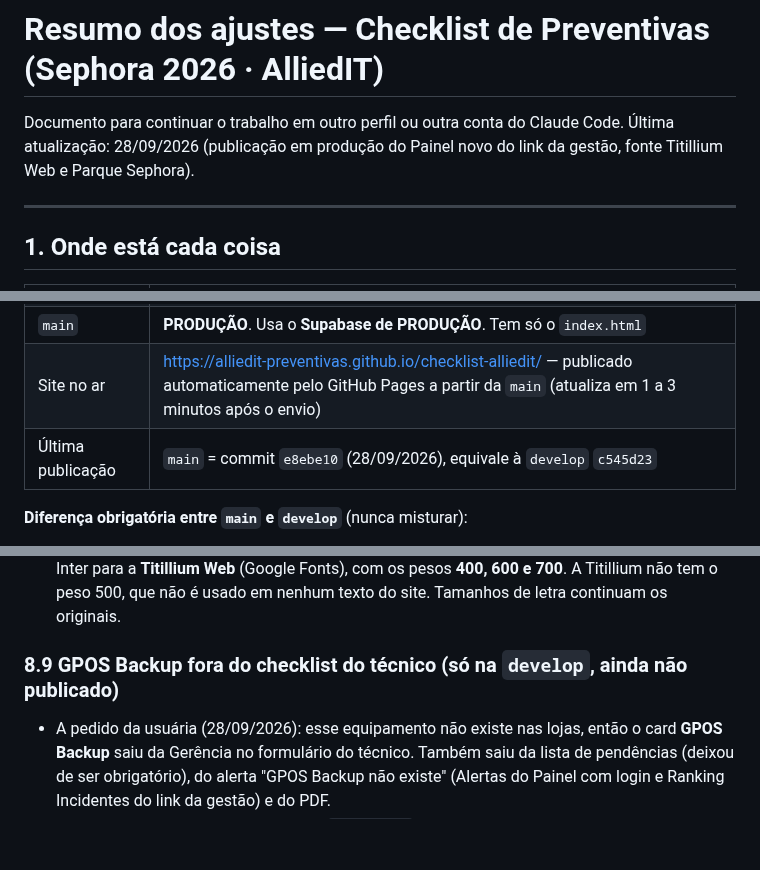
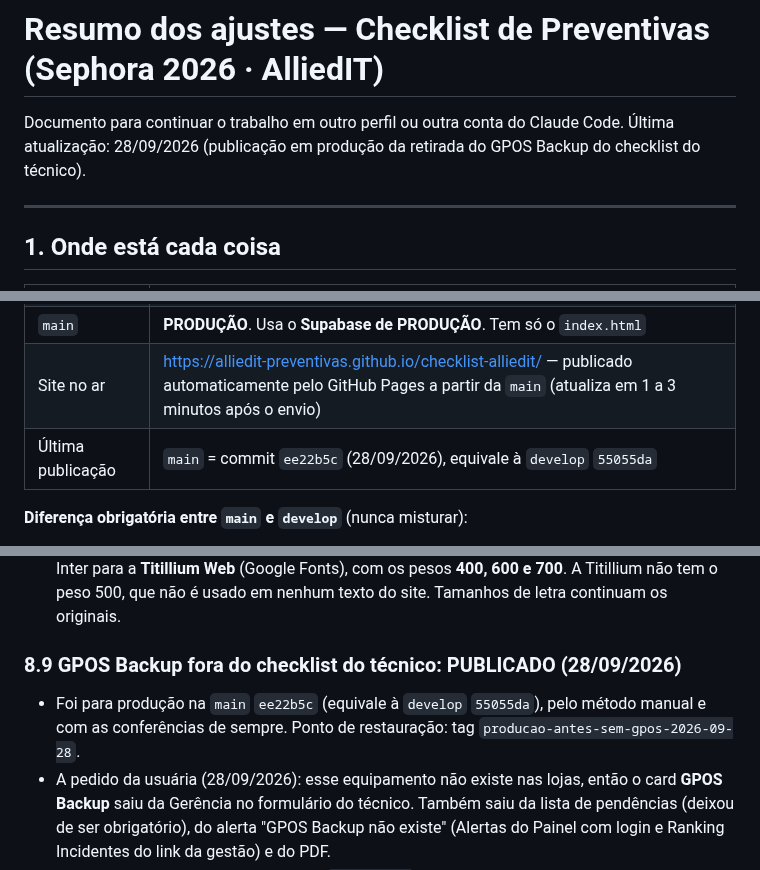
Before and after one commit to alliedit-preventivas/checklist-alliedit, a Markdown page: RESUMO-AJUSTES.md, 3 parts joined by grey strips. Drawn GitHub-style; blank space fills up the shorter version.

Commit message:
Resumo: registra a publicação ee22b5c e o novo ponto de restauração
Co-Authored-By: Claude Opus 5.5 <noreply@anthropic.com>

```diff
--- a/RESUMO-AJUSTES.md
+++ b/RESUMO-AJUSTES.md
@@ -1,7 +1,7 @@
 # Resumo dos ajustes — Checklist de Preventivas (Sephora 2026 · AlliedIT)
 
 Documento para continuar o trabalho em outro perfil ou outra conta do Claude Code.
-Última atualização: 28/09/2026 (publicação em produção do Painel novo do link da gestão, fonte Titillium Web e Parque Sephora).
+Última atualização: 28/09/2026 (publicação em produção da retirada do GPOS Backup do checklist do técnico).
 
 ---
 
@@ -13,7 +13,7 @@ Documento para continuar o trabalho em outro perfil ou outra conta do Claude Cod
 | `develop` | Desenvolvimento/testes. Usa o **Supabase de TESTES** e mostra a etiqueta "Teste Local" no topo |
 | `main` | **PRODUÇÃO**. Usa o **Supabase de PRODUÇÃO**. Tem só o `index.html` |
 | Site no ar | https://alliedit-preventivas.github.io/checklist-alliedit/ — publicado automaticamente pelo GitHub Pages a partir da `main` (atualiza em 1 a 3 minutos após o envio) |
-| Última publicação | `main` = commit `e8ebe10` (28/09/2026), equivale à `develop` `c545d23` |
+| Última publicação | `main` = commit `ee22b5c` (28/09/2026), equivale à `develop` `55055da` |
 
 **Diferença obrigatória entre `main` e `develop`** (nunca misturar):
 1. `SUPABASE_URL` (projeto de produção x projeto de testes)
@@ -275,6 +276,7 @@ Quando o técnico corrige o último campo obrigatório que faltava, aparece a ja
 - **Escala única de tamanhos de letra: desfeita** a pedido da usuária (28/09/2026). A escala de 10 tamanhos (commit `6e03ce3`) foi revertida; os tamanhos voltaram a ser exatamente os de antes, com a fonte Inter. Continuam valendo as mudanças feitas depois dela (nova ordem dos 4 cards, clique único no Ranking Incidentes e o vermelho nas cores Sephora).
 - **Fonte trocada para Titillium Web** (pedido da usuária, 28/09/2026): o portal inteiro passou da Inter para a **Titillium Web** (Google Fonts), com os pesos **400, 600 e 700**. A Titillium não tem o peso 500, que não é usado em nenhum texto do site. Tamanhos de letra continuam os originais.
 
-### 8.9 GPOS Backup fora do checklist do técnico (só na `develop`, ainda não publicado)
+### 8.9 GPOS Backup fora do checklist do técnico: PUBLICADO (28/09/2026)
+- Foi para produção na `main` `ee22b5c` (equivale à `develop` `55055da`), pelo método manual e com as conferências de sempre. Ponto de restauração: tag `producao-antes-sem-gpos-2026-09-28`.
 - A pedido da usuária (28/09/2026): esse equipamento não existe nas lojas, então o card **GPOS Backup** saiu da Gerência no formulário do técnico. Também saiu da lista de pendências (deixou de ser obrigatório), do alerta "GPOS Backup não existe" (Alertas do Painel com login e Ranking Incidentes do link da gestão) e do PDF.
 - **Nada foi apagado do banco:** o campo `gposBackup` continua no modelo de dados (`blankSetorEquip`) e respostas antigas ficam guardadas, só não aparecem mais. O Estoque continua com o card PDA Zebra no mesmo lugar.
```
Also changed, not shown: other parts of RESUMO-AJUSTES.md (+1 -0 lines).
